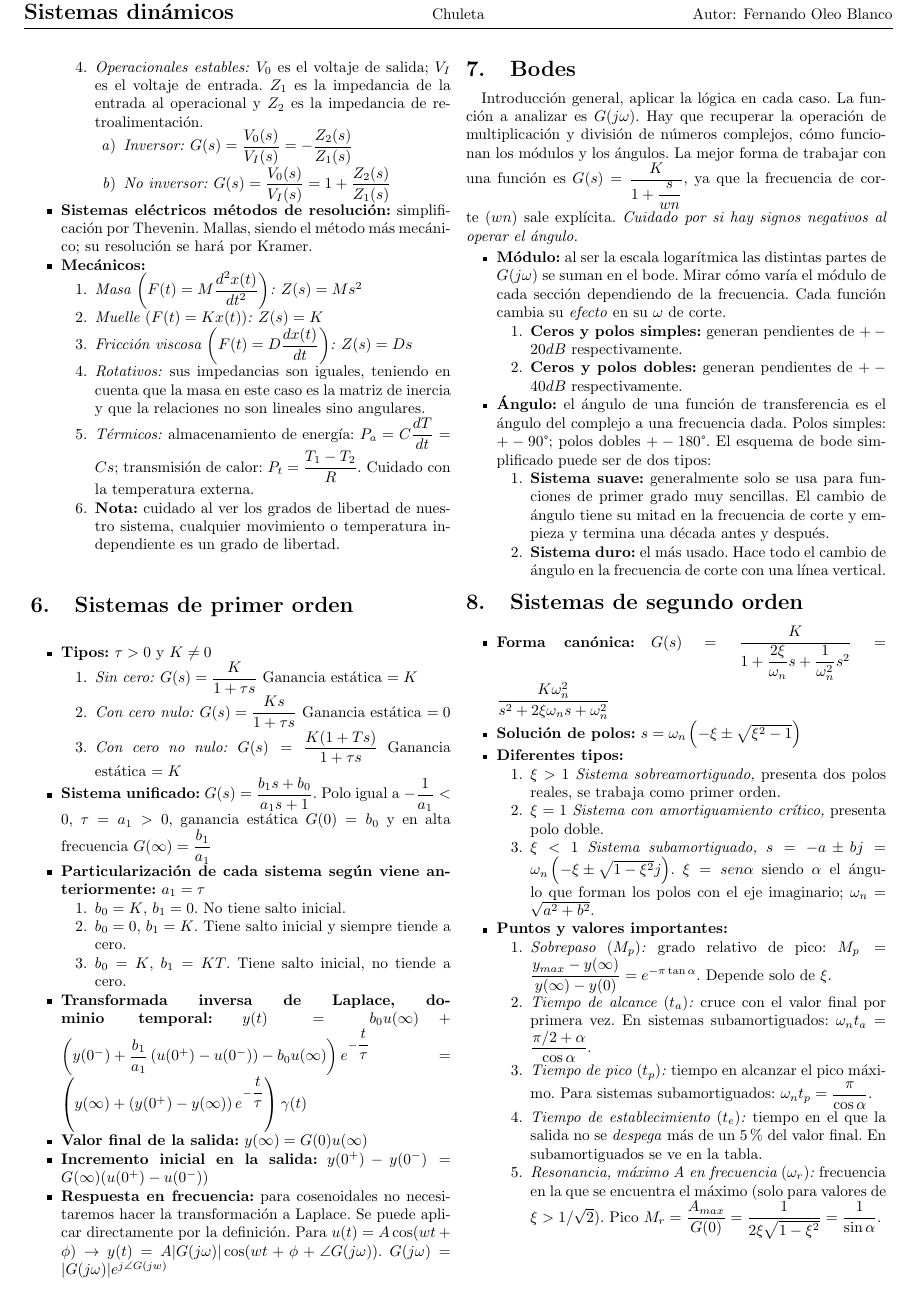
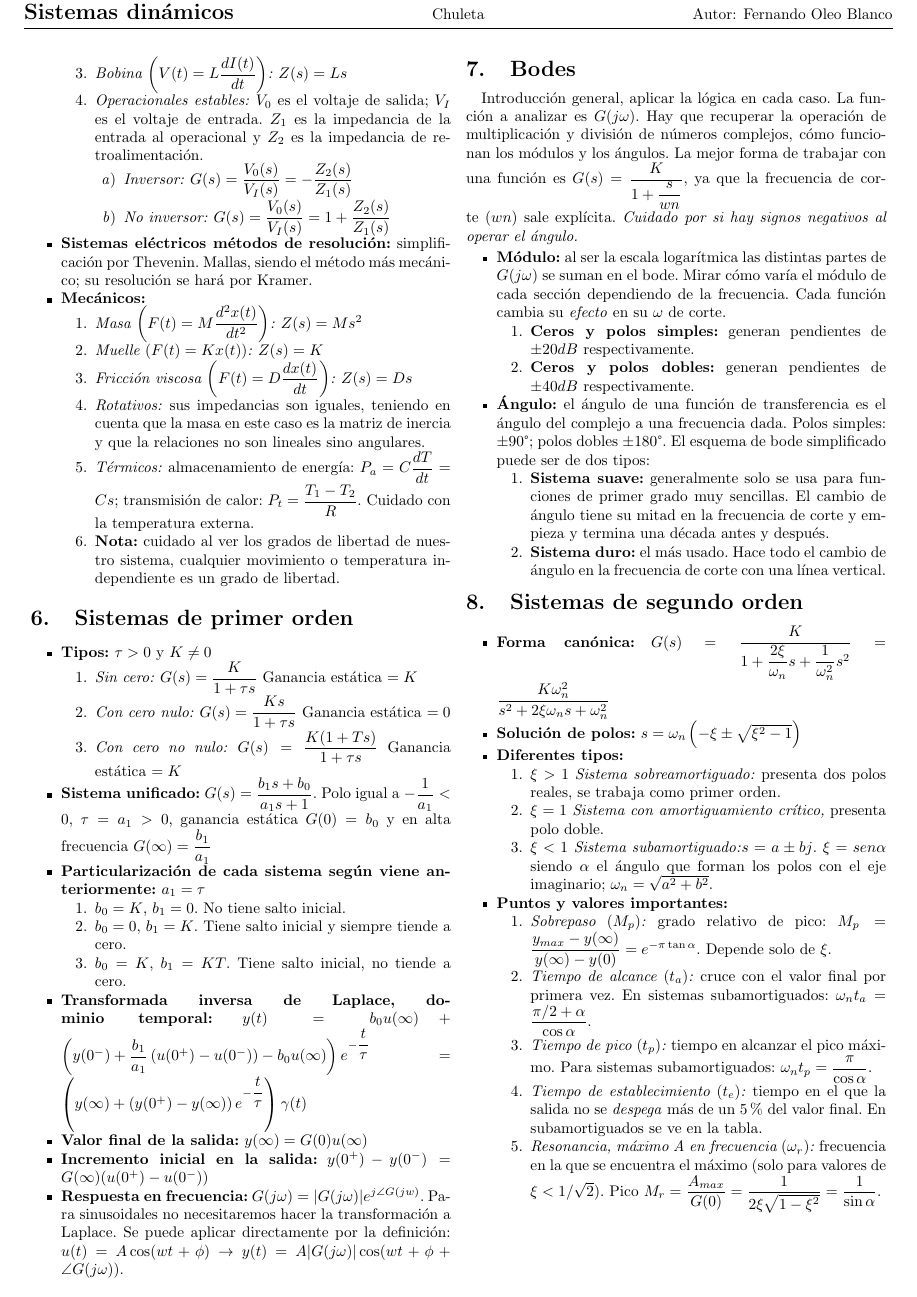
Before and after one commit to Irvise/Documents, a LaTeX document (Chuletas/Sistemas_dinamicos/Chuleta.tex): page 2 of 2. Compiled offline with pdfLaTeX.

Commit message:
Cambios y correcciones
 Committer: Irvise <irvise@protonmail.com>

```diff
--- a/Chuletas/Sistemas_dinamicos/Chuleta.tex
+++ b/Chuletas/Sistemas_dinamicos/Chuleta.tex
@@ -955,7 +955,7 @@
 	\item \textbf{Transformada inversa de Laplace, dominio temporal:} $y(t) = b_0u(\infty) + \left(y(0^-) + \dfrac{b_1}{a_1}\left(u(0^+) - u(0^-)\right) -b_0u(\infty)\right)e^{-\dfrac{t}{\tau}} = \left(y(\infty) + \left(y(0^+) - y(\infty)\right)e^{-\dfrac{t}{\tau}}\right)\gamma(t)$
 	\item \textbf{Valor final de la salida:} $y(\infty) = G(0)u(\infty)$
 	\item \textbf{Incremento inicial en la salida:} $y(0^+) - y(0^-) = G(\infty)(u(0^+)- u(0^-))$
-	\item \textbf{Respuesta en frecuencia:} para cosenoidales no necesitaremos hacer la transformación a Laplace. Se puede aplicar directamente por la definición. Para $u(t) = A\cos(wt + \phi) \rightarrow y(t) = A|G(j\omega)|\cos(wt + \phi + \angle G(j\omega))$. $G(j\omega) = |G(j\omega)|e^{j\angle G(jw)}$
+	\item \textbf{Respuesta en frecuencia:} $G(j\omega) = |G(j\omega)|e^{j\angle G(jw)}$. Para sinusoidales no necesitaremos hacer la transformación a Laplace. Se puede aplicar directamente por la definición: $u(t) = A\cos(wt + \phi) \rightarrow y(t) = A|G(j\omega)|\cos(wt + \phi + \angle G(j\omega))$.
 \end{itemize}
 
 \section{Bodes}
@@ -982,9 +982,9 @@ Introducción general, aplicar la lógica en cada caso. La función a analizar e
 	\item \textbf{Solución de polos:} $s = \omega_n\left(-\xi \pm \sqrt{\xi^2 -1}\right)$
 	\item \textbf{Diferentes tipos:}
 	\begin{enumerate}
-		\item $\xi > 1$ \textit{Sistema sobreamortiguado,} presenta dos polos reales, se trabaja como primer orden.
+		\item $\xi > 1$ \textit{Sistema sobreamortiguado:} presenta dos polos reales, se trabaja como primer orden.
 		\item $\xi = 1$ \textit{Sistema con amortiguamiento crítico,} presenta polo doble.
-		\item $\xi < 1$ \textit{Sistema subamortiguado,} $s = -a \pm bj = \omega_n\left(-\xi \pm \sqrt{1 - \xi^2}j\right)$. $\xi = sen\alpha$ siendo $\alpha$ el ángulo que forman los polos con el eje imaginario; $\omega_n = \sqrt{a^2 + b^2}$.
+		\item $\xi < 1$ \textit{Sistema subamortiguado:}$s = a \pm bj$. $\xi = sen\alpha$ siendo $\alpha$ el ángulo que forman los polos con el eje imaginario; $\omega_n = \sqrt{a^2 + b^2}$.
 	\end{enumerate}
 	\item \textbf{Puntos y valores importantes:}
 	\begin{enumerate}
```
Also changed, not shown: Chuletas/Sistemas_dinamicos/Chuleta.pdf, Chuletas/Sistemas_dinamicos/Chuleta.tex (10 more changed lines).
